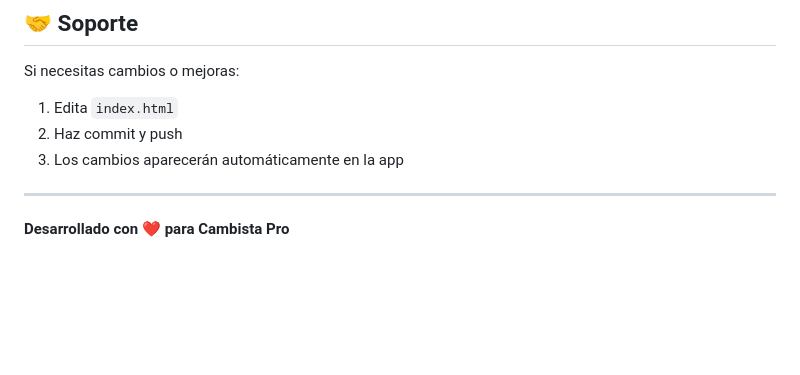
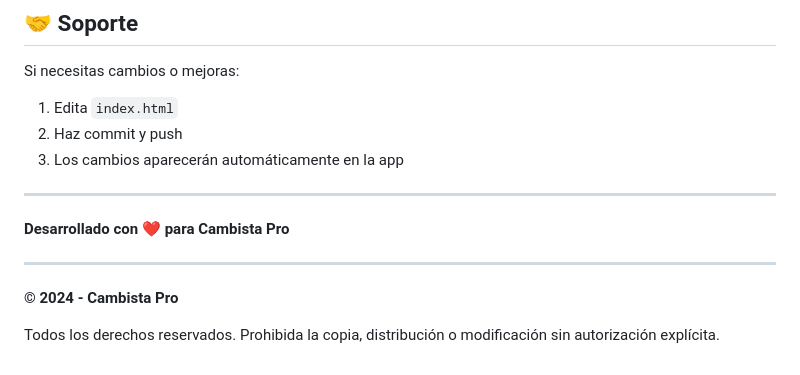
Before and after one commit to leovphoto/Cambista-Pro-, a Markdown page: README.md, the part around the change. Rendered like a GitHub page; blank space fills up the shorter version.

```diff
--- a/README.md
+++ b/README.md
@@ -163,3 +163,11 @@ Si necesitas cambios o mejoras:
 ---
 
 **Desarrollado con ❤️ para Cambista Pro**
+
+
+---
+
+**© 2024 - Cambista Pro**
+
+Todos los derechos reservados.
+Prohibida la copia, distribución o modificación sin autorización explícita.
```
